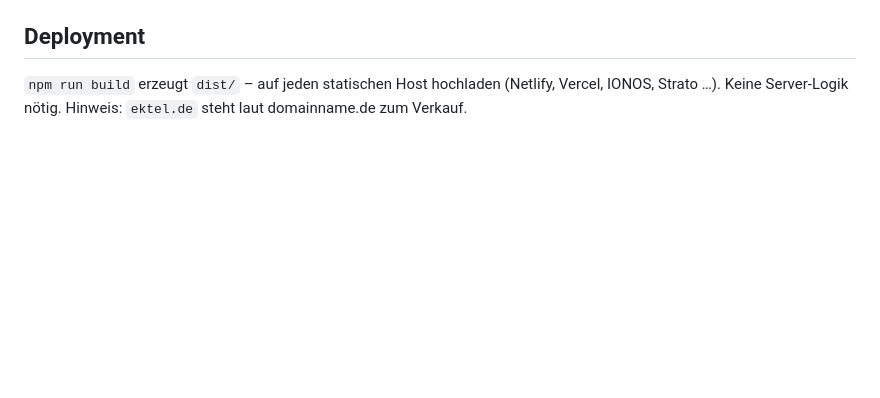
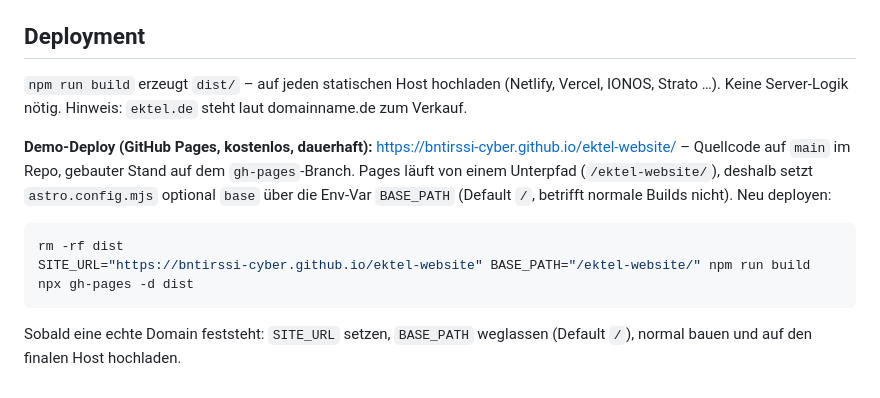
Before and after one commit to bntirssi-cyber/ektel-website, a Markdown page: README.md, the part around the change. Drawn GitHub-style; blank space fills up the shorter version.

Commit message:
docs: document the GitHub Pages demo deploy
Co-Authored-By: Claude Sonnet 5 <noreply@anthropic.com>

````diff
--- a/README.md
+++ b/README.md
@@ -48,3 +48,13 @@ Weitere Scripts: `npm run og` (OG-Bild neu rendern), `npm run frames` (Frames au
 ## Deployment
 
 `npm run build` erzeugt `dist/` – auf jeden statischen Host hochladen (Netlify, Vercel, IONOS, Strato …). Keine Server-Logik nötig. Hinweis: `ektel.de` steht laut domainname.de zum Verkauf.
+
+**Demo-Deploy (GitHub Pages, kostenlos, dauerhaft):** [https://bntirssi-cyber.github.io/ektel-website/](https://bntirssi-cyber.github.io/ektel-website/) – Quellcode auf `main` im Repo, gebauter Stand auf dem `gh-pages`-Branch. Pages läuft von einem Unterpfad (`/ektel-website/`), deshalb setzt `astro.config.mjs` optional `base` über die Env-Var `BASE_PATH` (Default `/`, betrifft normale Builds nicht). Neu deployen:
+
+```bash
+rm -rf dist
+SITE_URL="https://bntirssi-cyber.github.io/ektel-website" BASE_PATH="/ektel-website/" npm run build
+npx gh-pages -d dist
+```
+
+Sobald eine echte Domain feststeht: `SITE_URL` setzen, `BASE_PATH` weglassen (Default `/`), normal bauen und auf den finalen Host hochladen.
````
